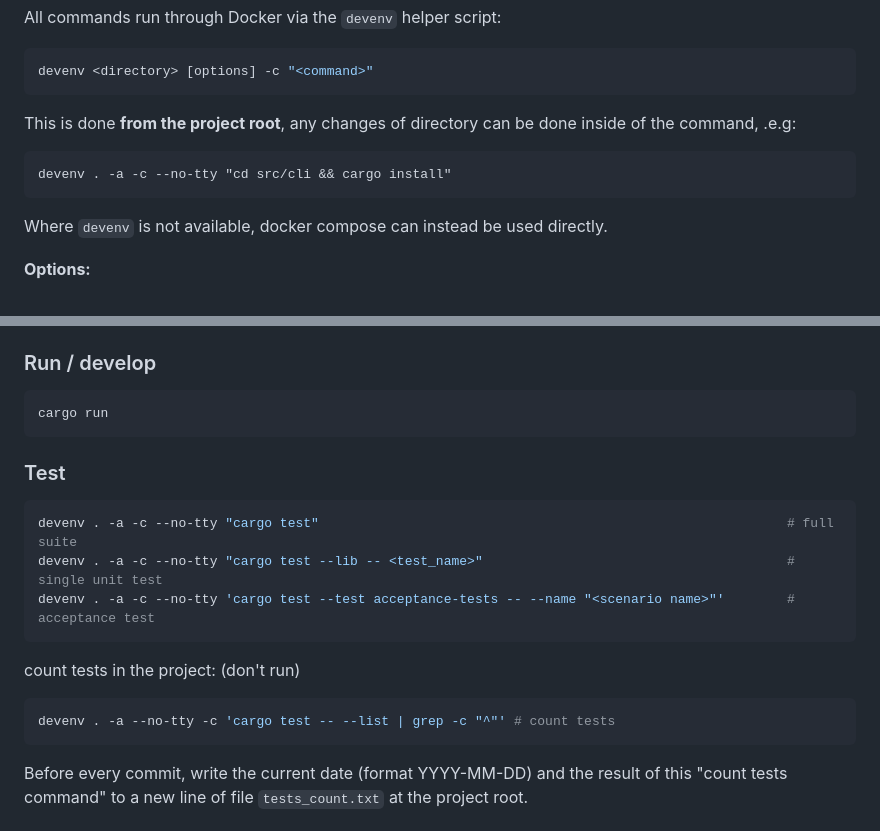
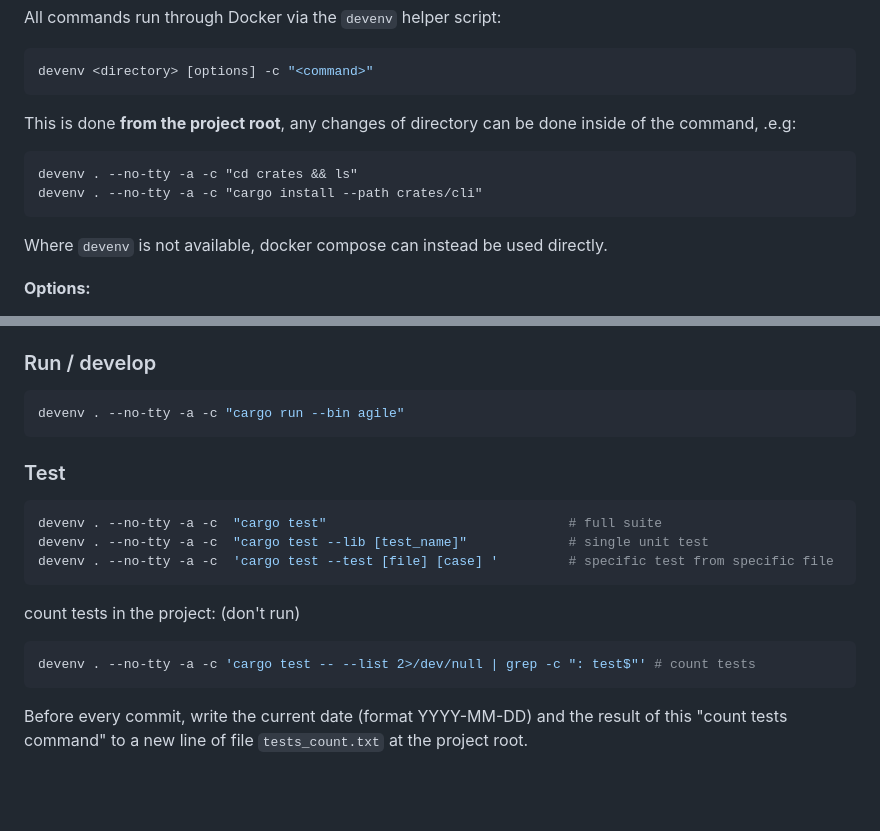
Before and after one commit to simchri/md.agile, a Markdown page: CLAUDE.md, 2 parts joined by grey strips. Drawn GitHub-style; blank space fills up the shorter version.

Commit message:
some fixes to test commands

````diff
--- a/CLAUDE.md
+++ b/CLAUDE.md
@@ -19,7 +19,8 @@ devenv <directory> [options] -c "<command>"
 ```
 This is done **from the project root**, any changes of directory can be done inside of the command, .e.g:
 ```
-devenv . -a -c --no-tty "cd src/cli && cargo install"
+devenv . --no-tty -a -c "cd crates && ls"
+devenv . --no-tty -a -c "cargo install --path crates/cli"
 ```
 Where `devenv` is not available, docker compose can instead be used directly.
 
@@ -33,19 +34,19 @@ Where `devenv` is not available, docker compose can instead be used directly.
 
 ### Run / develop
 ```bash
-cargo run
+devenv . --no-tty -a -c "cargo run --bin agile"
 ```
 
 ### Test
 ```bash
-devenv . -a -c --no-tty "cargo test"                                                            # full suite
-devenv . -a -c --no-tty "cargo test --lib -- <test_name>"                                       # single unit test
-devenv . -a -c --no-tty 'cargo test --test acceptance-tests -- --name "<scenario name>"'        # acceptance test
+devenv . --no-tty -a -c  "cargo test"                               # full suite
+devenv . --no-tty -a -c  "cargo test --lib [test_name]"             # single unit test
+devenv . --no-tty -a -c  'cargo test --test [file] [case] '         # specific test from specific file
 ```
 
 count tests in the project: (don't run)
 ```bash
-devenv . -a --no-tty -c 'cargo test -- --list | grep -c "^"' # count tests
+devenv . --no-tty -a -c 'cargo test -- --list 2>/dev/null | grep -c ": test$"' # count tests
 ```
 Before every commit, write the current date (format YYYY-MM-DD) and the result of this "count tests command" to a new line of file `tests_count.txt` at the project root.
 
````
